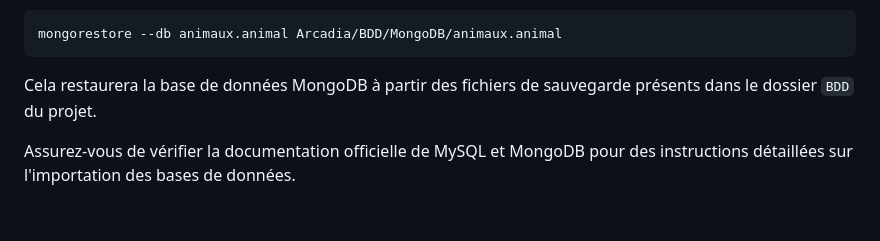
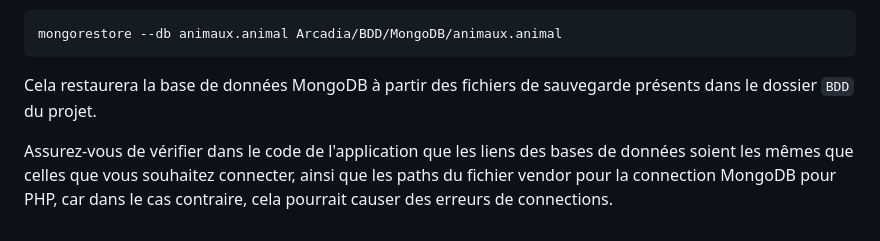
Before and after one commit to 69killian/Arcadia-zoo-de-Bretagne, a Markdown page: README.md, the part around the change. GitHub-like rendering.

Commit message:
Update README.md
ajout de la vérification des fichiers présents

```diff
--- a/README.md
+++ b/README.md
@@ -76,4 +76,4 @@ mongorestore --db animaux.animal Arcadia/BDD/MongoDB/animaux.animal
 
 Cela restaurera la base de données MongoDB à partir des fichiers de sauvegarde présents dans le dossier `BDD` du projet.
 
-Assurez-vous de vérifier la documentation officielle de MySQL et MongoDB pour des instructions détaillées sur l'importation des bases de données.
+Assurez-vous de vérifier dans le code de l'application que les liens des bases de données soient les mêmes que celles que vous souhaitez connecter, ainsi que les paths du fichier vendor pour la connection MongoDB pour PHP, car dans le cas contraire, cela pourrait causer des erreurs de connections.
```
